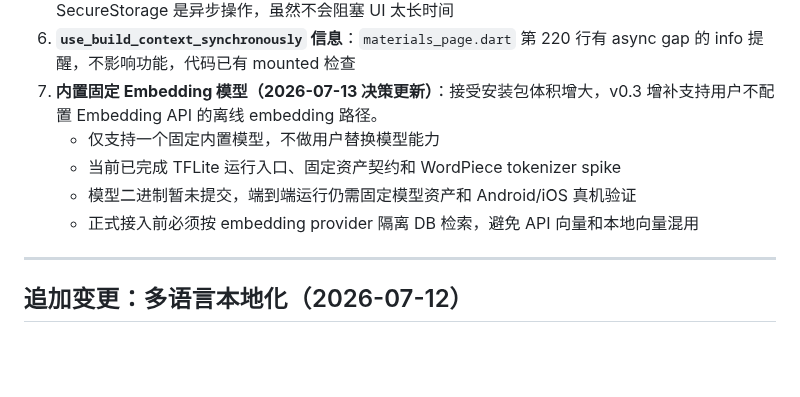
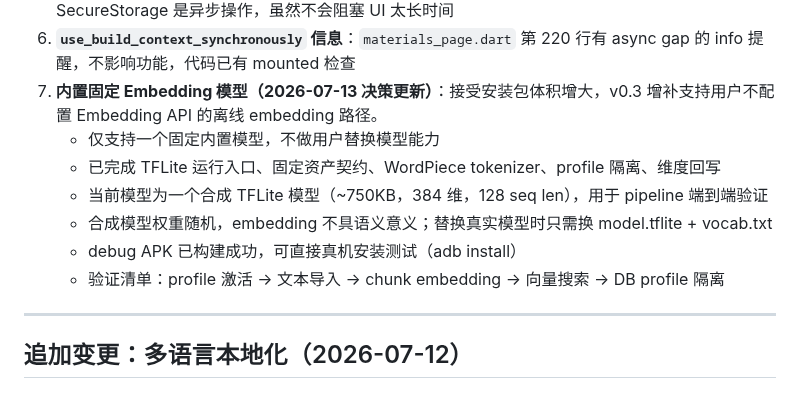
Before and after one commit to hhikr/ArkLores, a Markdown page: docs/v0.3_SUMMARY.md, the part around one of its changes. Drawn GitHub-style; blank space fills up the shorter version.

```diff
--- a/docs/v0.3_SUMMARY.md
+++ b/docs/v0.3_SUMMARY.md
@@ -120,9 +120,11 @@ docs/v0.3_TASK_BREAKDOWN.md  任务分解文档
 6. **`use_build_context_synchronously` 信息**：`materials_page.dart` 第 220 行有 async gap 的 info 提醒，不影响功能，代码已有 mounted 检查
 7. **内置固定 Embedding 模型（2026-07-13 决策更新）**：接受安装包体积增大，v0.3 增补支持用户不配置 Embedding API 的离线 embedding 路径。
    - 仅支持一个固定内置模型，不做用户替换模型能力
-   - 当前已完成 TFLite 运行入口、固定资产契约和 WordPiece tokenizer spike
-   - 模型二进制暂未提交，端到端运行仍需固定模型资产和 Android/iOS 真机验证
-   - 正式接入前必须按 embedding provider 隔离 DB 检索，避免 API 向量和本地向量混用
+   - 已完成 TFLite 运行入口、固定资产契约、WordPiece tokenizer、profile 隔离、维度回写
+   - 当前模型为一个合成 TFLite 模型（~750KB，384 维，128 seq len），用于 pipeline 端到端验证
+   - 合成模型权重随机，embedding 不具语义意义；替换真实模型时只需换 model.tflite + vocab.txt
+   - debug APK 已构建成功，可直接真机安装测试（adb install）
+   - 验证清单：profile 激活 → 文本导入 → chunk embedding → 向量搜索 → DB profile 隔离
 
 ---
 
```
Also changed, not shown: other parts of docs/v0.3_SUMMARY.md (+27 -12 lines), docs/implementation_plan.md (+2 -2 lines), docs/v0.3_TASK_BREAKDOWN.md (+2 -2 lines).
